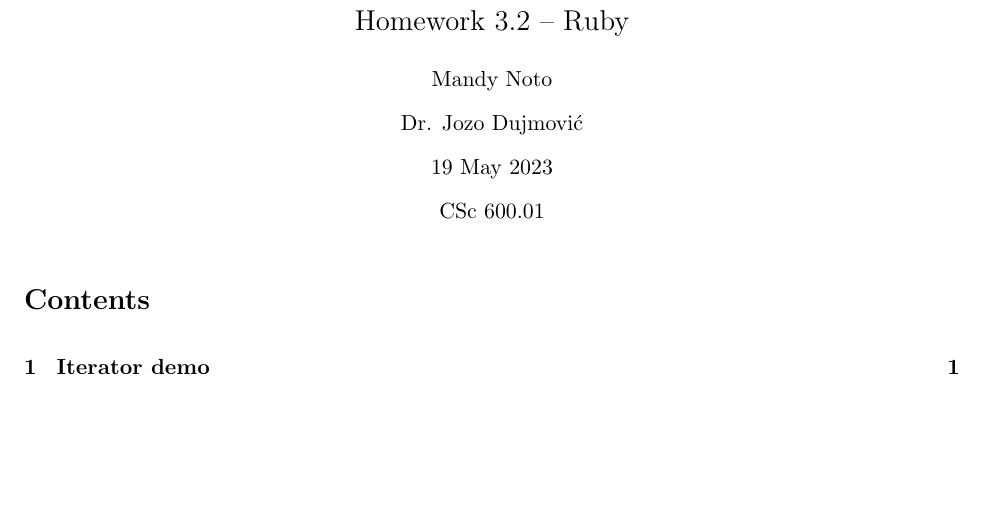
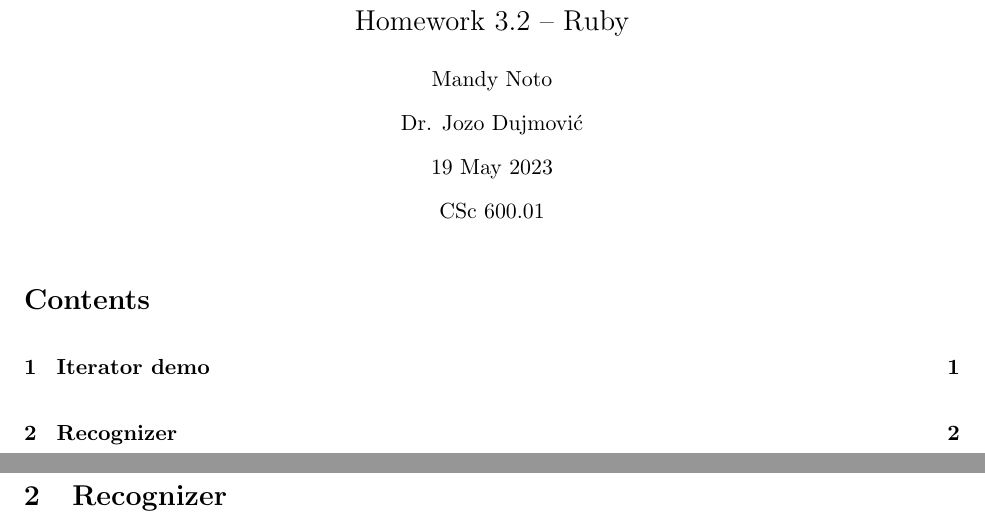
Before and after one commit to mandynoto/csc600-01-hw3-2-ruby, a LaTeX document (main.tex): part of page 1 of 2 before the commit and two parts of pages 1 and 3 of 3 after it, the two joined at a grey line, cut so that both start at the same text, the shorter picture padded with empty space. Compiled offline with pdfLaTeX.

Commit message:
feat: set up 2: recognizer

```diff
--- a/main.tex
+++ b/main.tex
@@ -14,6 +14,7 @@
   \thispagestyle{empty} \makeheading \tableofcontents \newpage \setcounter{page}{1}
 
   \section{Iterator demo}       \input{src/1iteratordemo}
+  \newpage \section{Recognizer} \input{src/2recognizer}
 
   %% Make section bibliography
   \newpage
```
Also changed, not shown: src/2recognizer.tex (added).
